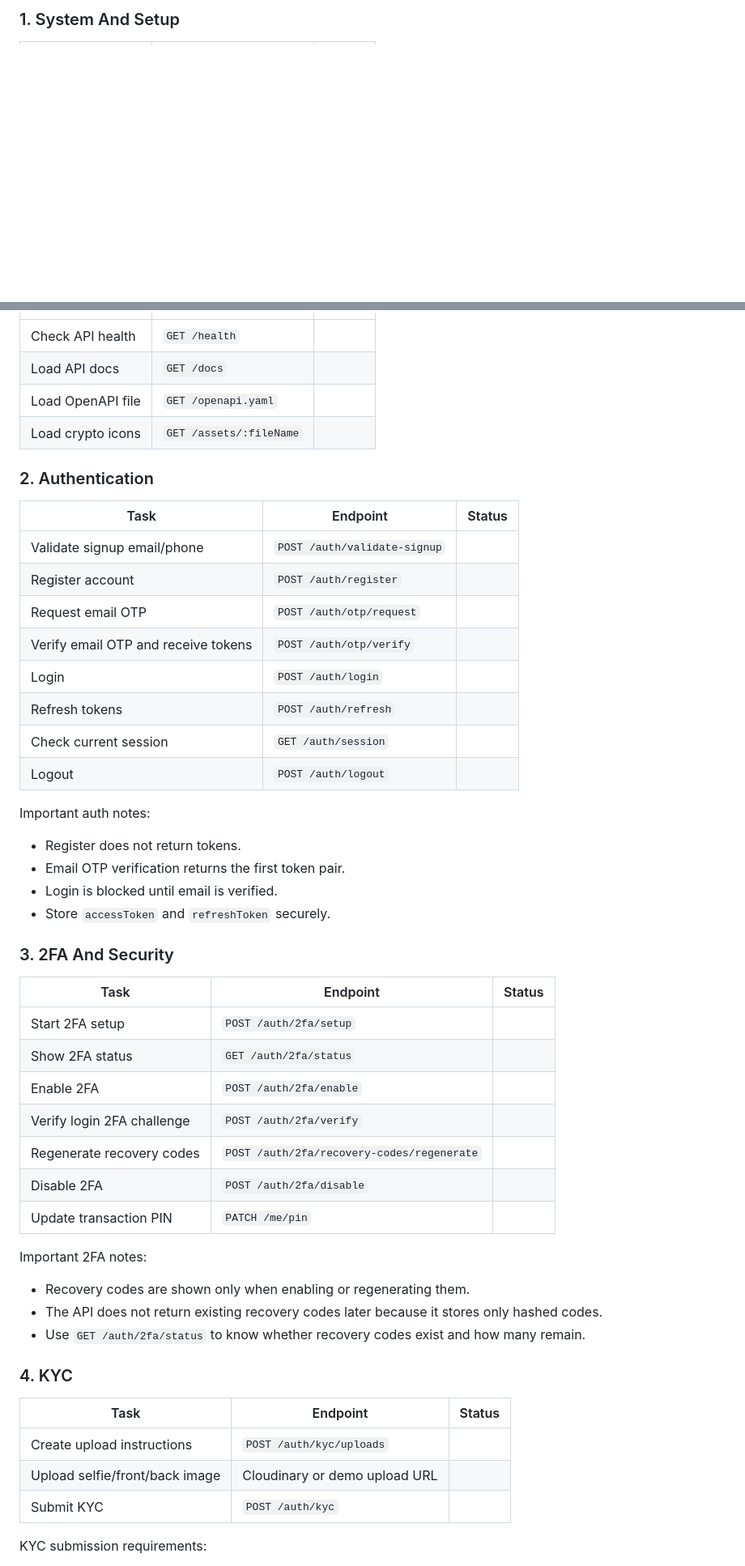
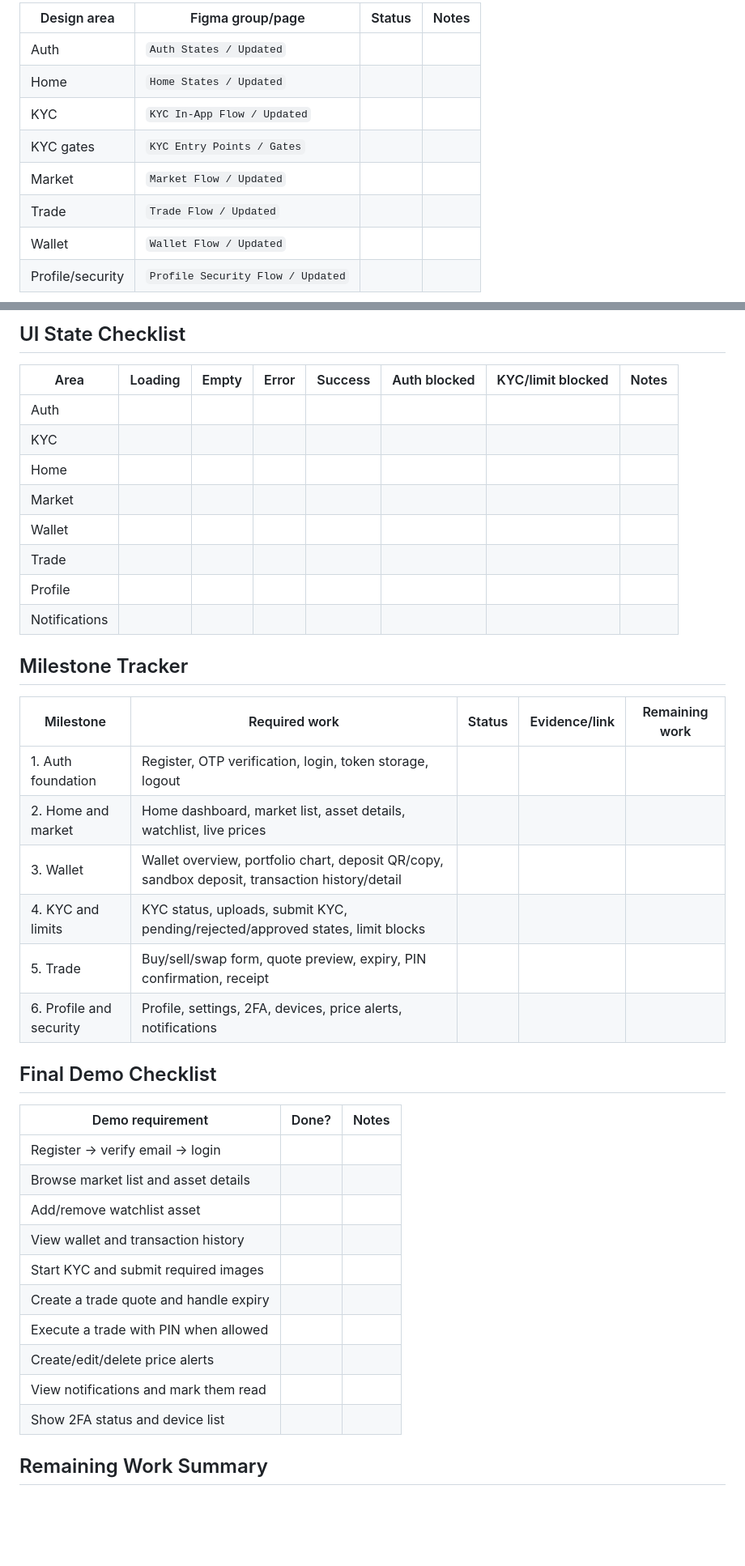
Before and after one commit to chinonsogreat7/crypto-api, a Markdown page: docs/STUDENT_PROGRESS_TRACKER.md, 2 parts joined by grey strips. Shown at 81% size. GitHub-like rendering; blank space fills up the shorter version.

Commit message:
Make student progress tracker table-based

```diff
--- a/docs/STUDENT_PROGRESS_TRACKER.md
+++ b/docs/STUDENT_PROGRESS_TRACKER.md
@@ -80,3 +29,12 @@ Use these labels when reporting each screen or flow:
 
-### 1. System And Setup
+| Design area | Figma group/page | Status | Notes |
+| --- | --- | --- | --- |
+| Auth | `Auth States / Updated` |  |  |
+| Home | `Home States / Updated` |  |  |
+| KYC | `KYC In-App Flow / Updated` |  |  |
+| KYC gates | `KYC Entry Points / Gates` |  |  |
+| Market | `Market Flow / Updated` |  |  |
+| Trade | `Trade Flow / Updated` |  |  |
+| Wallet | `Wallet Flow / Updated` |  |  |
+| Profile/security | `Profile Security Flow / Updated` |  |  |
 
@@ -84,54 +191,41 @@ Use these labels when reporting each screen or flow:
+## UI State Checklist
+
+| Area | Loading | Empty | Error | Success | Auth blocked | KYC/limit blocked | Notes |
+| --- | --- | --- | --- | --- | --- | --- | --- |
+| Auth |  |  |  |  |  |  |  |
+| KYC |  |  |  |  |  |  |  |
+| Home |  |  |  |  |  |  |  |
+| Market |  |  |  |  |  |  |  |
+| Wallet |  |  |  |  |  |  |  |
+| Trade |  |  |  |  |  |  |  |
+| Profile |  |  |  |  |  |  |  |
+| Notifications |  |  |  |  |  |  |  |
+
+## Milestone Tracker
+
+| Milestone | Required work | Status | Evidence/link | Remaining work |
+| --- | --- | --- | --- | --- |
+| 1. Auth foundation | Register, OTP verification, login, token storage, logout |  |  |  |
+| 2. Home and market | Home dashboard, market list, asset details, watchlist, live prices |  |  |  |
+| 3. Wallet | Wallet overview, portfolio chart, deposit QR/copy, sandbox deposit, transaction history/detail |  |  |  |
+| 4. KYC and limits | KYC status, uploads, submit KYC, pending/rejected/approved states, limit blocks |  |  |  |
+| 5. Trade | Buy/sell/swap form, quote preview, expiry, PIN confirmation, receipt |  |  |  |
+| 6. Profile and security | Profile, settings, 2FA, devices, price alerts, notifications |  |  |  |
+
+## Final Demo Checklist
+
+| Demo requirement | Done? | Notes |
 | --- | --- | --- |
-| Check API health | `GET /health` |  |
-| Load API docs | `GET /docs` |  |
-| Load OpenAPI file | `GET /openapi.yaml` |  |
-| Load crypto icons | `GET /assets/:fileName` |  |
+| Register -> verify email -> login |  |  |
+| Browse market list and asset details |  |  |
+| Add/remove watchlist asset |  |  |
+| View wallet and transaction history |  |  |
+| Start KYC and submit required images |  |  |
+| Create a trade quote and handle expiry |  |  |
+| Execute a trade with PIN when allowed |  |  |
+| Create/edit/delete price alerts |  |  |
+| View notifications and mark them read |  |  |
+| Show 2FA status and device list |  |  |
 
-### 2. Authentication
+## Remaining Work Summary
 
-| Task | Endpoint | Status |
-| --- | --- | --- |
-| Validate signup email/phone | `POST /auth/validate-signup` |  |
-| Register account | `POST /auth/register` |  |
-| Request email OTP | `POST /auth/otp/request` |  |
-| Verify email OTP and receive tokens | `POST /auth/otp/verify` |  |
-| Login | `POST /auth/login` |  |
-| Refresh tokens | `POST /auth/refresh` |  |
-| Check current session | `GET /auth/session` |  |
-| Logout | `POST /auth/logout` |  |
-
-Important auth notes:
-
-- Register does not return tokens.
-- Email OTP verification returns the first token pair.
-- Login is blocked until email is verified.
-- Store `accessToken` and `refreshToken` securely.
-
-### 3. 2FA And Security
-
-| Task | Endpoint | Status |
-| --- | --- | --- |
-| Start 2FA setup | `POST /auth/2fa/setup` |  |
-| Show 2FA status | `GET /auth/2fa/status` |  |
-| Enable 2FA | `POST /auth/2fa/enable` |  |
-| Verify login 2FA challenge | `POST /auth/2fa/verify` |  |
-| Regenerate recovery codes | `POST /auth/2fa/recovery-codes/regenerate` |  |
-| Disable 2FA | `POST /auth/2fa/disable` |  |
-| Update transaction PIN | `PATCH /me/pin` |  |
-
-Important 2FA notes:
-
-- Recovery codes are shown only when enabling or regenerating them.
-- The API does not return existing recovery codes later because it stores only hashed codes.
-- Use `GET /auth/2fa/status` to know whether recovery codes exist and how many remain.
-
-### 4. KYC
-
-| Task | Endpoint | Status |
-| --- | --- | --- |
-| Create upload instructions | `POST /auth/kyc/uploads` |  |
-| Upload selfie/front/back image | Cloudinary or demo upload URL |  |
-| Submit KYC | `POST /auth/kyc` |  |
-
-KYC submission requirements:
-
```
Also changed, not shown: other parts of docs/STUDENT_PROGRESS_TRACKER.md (+174 -275 lines).
